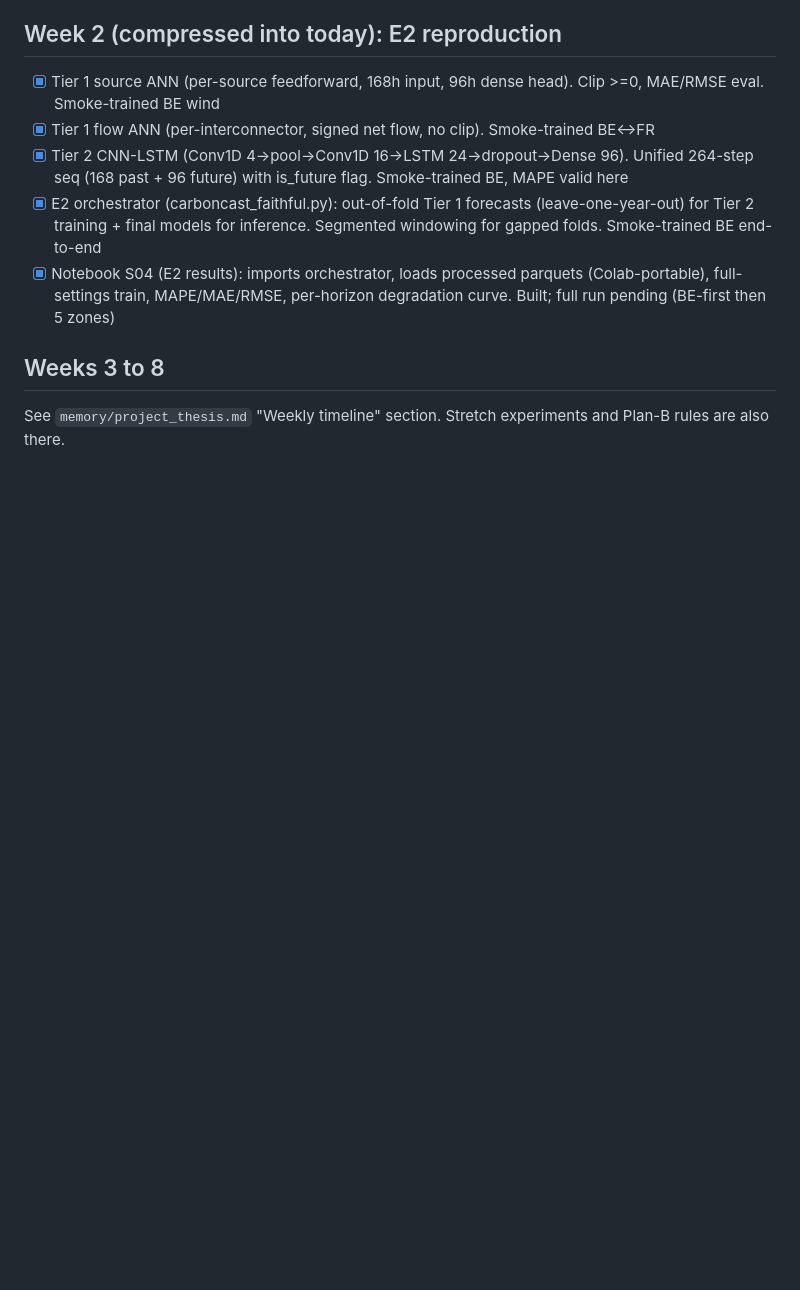
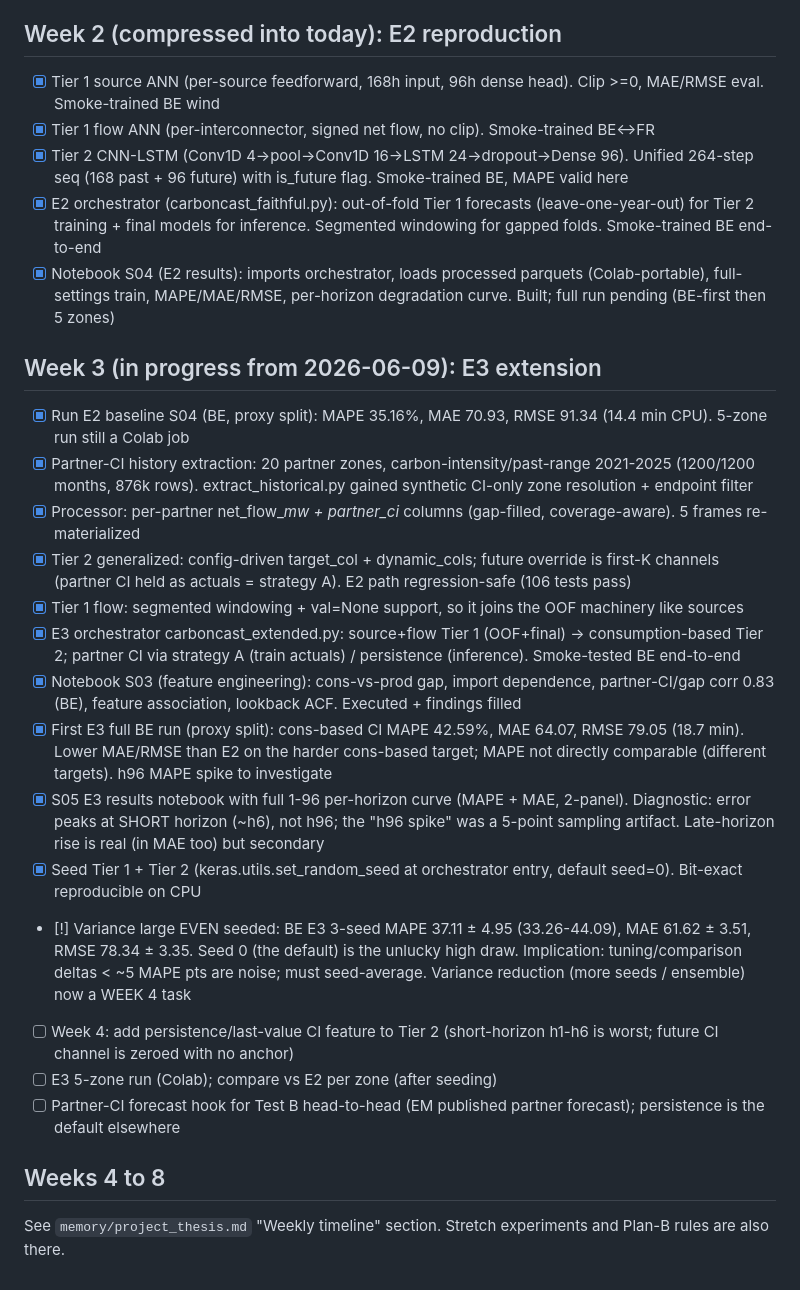
Before and after one commit to nicolaswilches/carbon-intensity-forecast, a Markdown page: TASKS.md, the part around the change. Rendered like a GitHub page; blank space fills up the shorter version.

Commit message:
log 3-seed BE E3 variance (MAPE 37.11 ± 4.95)

```diff
--- a/TASKS.md
+++ b/TASKS.md
@@ -56,6 +56,23 @@ Collection-first because Test B window (Jun 8-21) is a live, non-recoverable clo
 - [x] E2 orchestrator (carboncast_faithful.py): out-of-fold Tier 1 forecasts (leave-one-year-out) for Tier 2 training + final models for inference. Segmented windowing for gapped folds. Smoke-trained BE end-to-end
 - [x] Notebook S04 (E2 results): imports orchestrator, loads processed parquets (Colab-portable), full-settings train, MAPE/MAE/RMSE, per-horizon degradation curve. Built; full run pending (BE-first then 5 zones)
 
-## Weeks 3 to 8
+## Week 3 (in progress from 2026-06-09): E3 extension
+
+- [x] Run E2 baseline S04 (BE, proxy split): MAPE 35.16%, MAE 70.93, RMSE 91.34 (14.4 min CPU). 5-zone run still a Colab job
+- [x] Partner-CI history extraction: 20 partner zones, carbon-intensity/past-range 2021-2025 (1200/1200 months, 876k rows). extract_historical.py gained synthetic CI-only zone resolution + endpoint filter
+- [x] Processor: per-partner net_flow_*_mw + partner_ci_* columns (gap-filled, coverage-aware). 5 frames re-materialized
+- [x] Tier 2 generalized: config-driven target_col + dynamic_cols; future override is first-K channels (partner CI held as actuals = strategy A). E2 path regression-safe (106 tests pass)
+- [x] Tier 1 flow: segmented windowing + val=None support, so it joins the OOF machinery like sources
+- [x] E3 orchestrator carboncast_extended.py: source+flow Tier 1 (OOF+final) -> consumption-based Tier 2; partner CI via strategy A (train actuals) / persistence (inference). Smoke-tested BE end-to-end
+- [x] Notebook S03 (feature engineering): cons-vs-prod gap, import dependence, partner-CI/gap corr 0.83 (BE), feature association, lookback ACF. Executed + findings filled
+- [x] First E3 full BE run (proxy split): cons-based CI MAPE 42.59%, MAE 64.07, RMSE 79.05 (18.7 min). Lower MAE/RMSE than E2 on the harder cons-based target; MAPE not directly comparable (different targets). h96 MAPE spike to investigate
+- [x] S05 E3 results notebook with full 1-96 per-horizon curve (MAPE + MAE, 2-panel). Diagnostic: error peaks at SHORT horizon (~h6), not h96; the "h96 spike" was a 5-point sampling artifact. Late-horizon rise is real (in MAE too) but secondary
+- [x] Seed Tier 1 + Tier 2 (keras.utils.set_random_seed at orchestrator entry, default seed=0). Bit-exact reproducible on CPU
+- [!] Variance large EVEN seeded: BE E3 3-seed MAPE 37.11 ± 4.95 (33.26-44.09), MAE 61.62 ± 3.51, RMSE 78.34 ± 3.35. Seed 0 (the default) is the unlucky high draw. Implication: tuning/comparison deltas < ~5 MAPE pts are noise; must seed-average. Variance reduction (more seeds / ensemble) now a WEEK 4 task
+- [ ] Week 4: add persistence/last-value CI feature to Tier 2 (short-horizon h1-h6 is worst; future CI channel is zeroed with no anchor)
+- [ ] E3 5-zone run (Colab); compare vs E2 per zone (after seeding)
+- [ ] Partner-CI forecast hook for Test B head-to-head (EM published partner forecast); persistence is the default elsewhere
+
+## Weeks 4 to 8
 
 See `memory/project_thesis.md` "Weekly timeline" section. Stretch experiments and Plan-B rules are also there.
```
